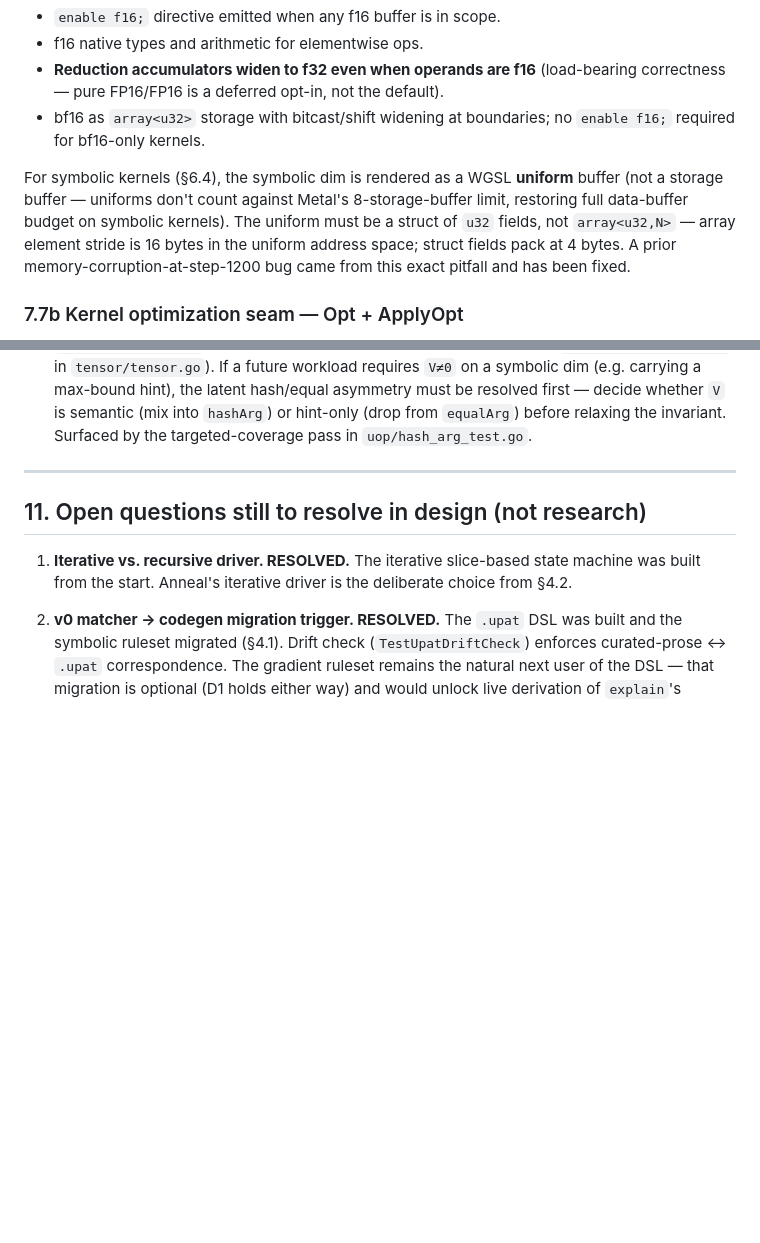
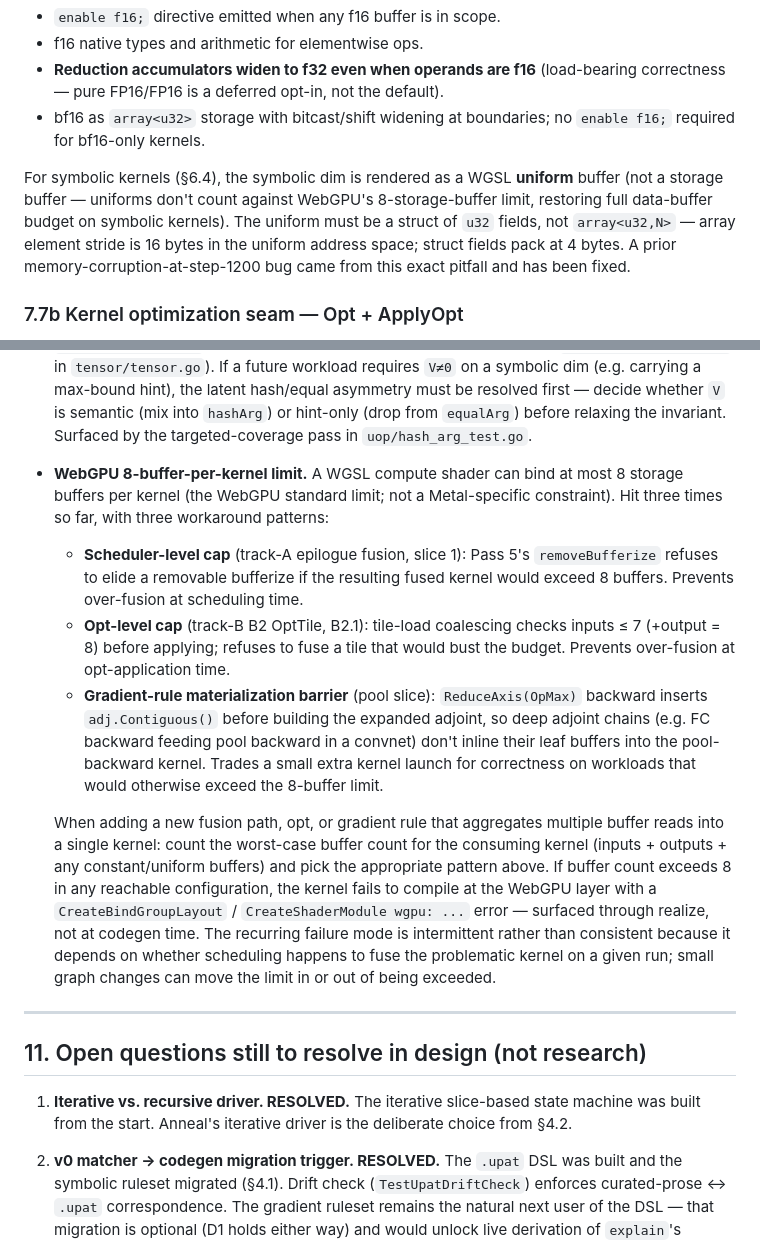
Before and after one commit to georgebuilds/anneal, a Markdown page: SPEC.md, 2 parts joined by grey strips. GitHub-like rendering; blank space fills up the shorter version.

Commit message:
📝 spec: WebGPU 8-buffer limit invariant (§10) + §7.7 framing fix
§10 memorializes the load-bearing 8-storage-buffer-per-kernel cap and the
three workaround patterns earned across slices (scheduler cap, opt cap,
gradient-rule materialization barrier). §7.7 parenthetical fixed:
"Metal's 8-storage-buffer limit" → "WebGPU's 8-storage-buffer limit"
(Metal natively allows 31; 8 is WebGPU's maxStorageBuffersPerShaderStage).

```diff
--- a/SPEC.md
+++ b/SPEC.md
@@ -288,7 +288,7 @@ Each kernel's SINK-rooted UOp tree is lowered to a linear `[]Instr` sequence by
 - **Reduction accumulators widen to f32 even when operands are f16** (load-bearing correctness — pure FP16/FP16 is a deferred opt-in, not the default).
 - bf16 as `array<u32>` storage with bitcast/shift widening at boundaries; no `enable f16;` required for bf16-only kernels.
 
-For symbolic kernels (§6.4), the symbolic dim is rendered as a WGSL **uniform** buffer (not a storage buffer — uniforms don't count against Metal's 8-storage-buffer limit, restoring full data-buffer budget on symbolic kernels). The uniform must be a struct of `u32` fields, not `array<u32,N>` — array element stride is 16 bytes in the uniform address space; struct fields pack at 4 bytes. A prior memory-corruption-at-step-1200 bug came from this exact pitfall and has been fixed.
+For symbolic kernels (§6.4), the symbolic dim is rendered as a WGSL **uniform** buffer (not a storage buffer — uniforms don't count against WebGPU's 8-storage-buffer limit, restoring full data-buffer budget on symbolic kernels). The uniform must be a struct of `u32` fields, not `array<u32,N>` — array element stride is 16 bytes in the uniform address space; struct fields pack at 4 bytes. A prior memory-corruption-at-step-1200 bug came from this exact pitfall and has been fixed.
 
 ### 7.7b Kernel optimization seam — Opt + ApplyOpt
 
@@ -441,6 +441,12 @@ Module path: github.com/georgebuilds/anneal
 - WGSL-identifier-stability contract: `normalizeWGSL` must cover all per-run-varying identifier patterns (`t{N}`, `r{N}`, `sm{N}`). Any future codegen change introducing new arena-index-dependent identifiers must extend `normalizeWGSL` or the persistent BEAM disk cache silently invalidates on restart (§7.7c).
 - **Timing-harness contract.** Min-of-N is the only signal usable for pass/fail in any timing test. CV, max/min, and median are diagnostic — `t.Logf` when elevated, never `t.Errorf` and never `t.Skip`. Pass criterion is min against a hardcoded per-machine reference (e.g. `CONFIG_REFERENCE_MIN_MICROS_*` in `backend/webgpu/b0_test.go`) with generous slack (1.5×) for GPU variance; FAIL only on a genuine floor regression. This rule was earned through two false-positive incidents using variance metrics as pass/fail: (1) the B1 false-confidence "all green" reports where CV failures buried real grad-correctness bugs, and (2) the `TestB0_TimingHarness_Stability` 1-in-5 flicker where the CV>5% AND max/min<=2.0 discriminator misclassified moderate GPU contention as regression. The harness's own observation — min-of-N is stable across all observed GPU states — is the only signal a regression test can trust.
 - **ShapeSintArg V-on-symbolic-dim invariant.** When `ShapeDim.Sym=true`, `ShapeDim.V` must be 0. `hashArg` ignores `V` on symbolic dims while `equalArg` compares it; both fields participating in structural-key equality is contingent on this invariant holding. Enforced by `toShapeSintArg` in `tensor/movement.go` (and by the parallel symbolic-dim construction in `NewSymbolicBatchInput` in `tensor/tensor.go`). If a future workload requires `V≠0` on a symbolic dim (e.g. carrying a max-bound hint), the latent hash/equal asymmetry must be resolved first — decide whether `V` is semantic (mix into `hashArg`) or hint-only (drop from `equalArg`) before relaxing the invariant. Surfaced by the targeted-coverage pass in `uop/hash_arg_test.go`.
+- **WebGPU 8-buffer-per-kernel limit.** A WGSL compute shader can bind at most 8 storage buffers per kernel (the WebGPU standard limit; not a Metal-specific constraint). Hit three times so far, with three workaround patterns:
+  - **Scheduler-level cap** (track-A epilogue fusion, slice 1): Pass 5's `removeBufferize` refuses to elide a removable bufferize if the resulting fused kernel would exceed 8 buffers. Prevents over-fusion at scheduling time.
+  - **Opt-level cap** (track-B B2 OptTile, B2.1): tile-load coalescing checks inputs ≤ 7 (+output = 8) before applying; refuses to fuse a tile that would bust the budget. Prevents over-fusion at opt-application time.
+  - **Gradient-rule materialization barrier** (pool slice): `ReduceAxis(OpMax)` backward inserts `adj.Contiguous()` before building the expanded adjoint, so deep adjoint chains (e.g. FC backward feeding pool backward in a convnet) don't inline their leaf buffers into the pool-backward kernel. Trades a small extra kernel launch for correctness on workloads that would otherwise exceed the 8-buffer limit.
+
+  When adding a new fusion path, opt, or gradient rule that aggregates multiple buffer reads into a single kernel: count the worst-case buffer count for the consuming kernel (inputs + outputs + any constant/uniform buffers) and pick the appropriate pattern above. If buffer count exceeds 8 in any reachable configuration, the kernel fails to compile at the WebGPU layer with a `CreateBindGroupLayout` / `CreateShaderModule wgpu: ...` error — surfaced through realize, not at codegen time. The recurring failure mode is intermittent rather than consistent because it depends on whether scheduling happens to fuse the problematic kernel on a given run; small graph changes can move the limit in or out of being exceeded.
 
 ---
 
```
